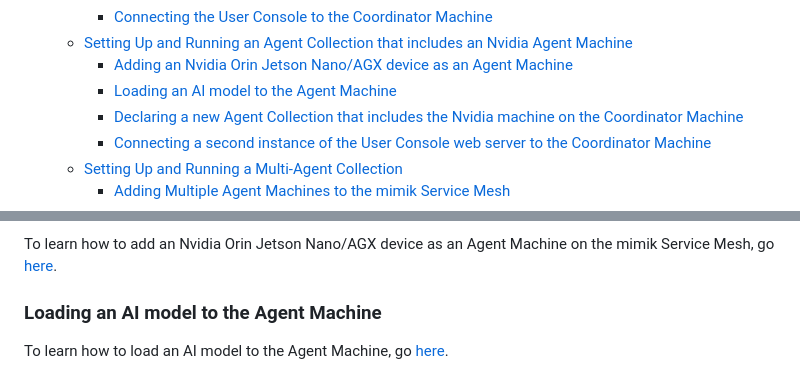
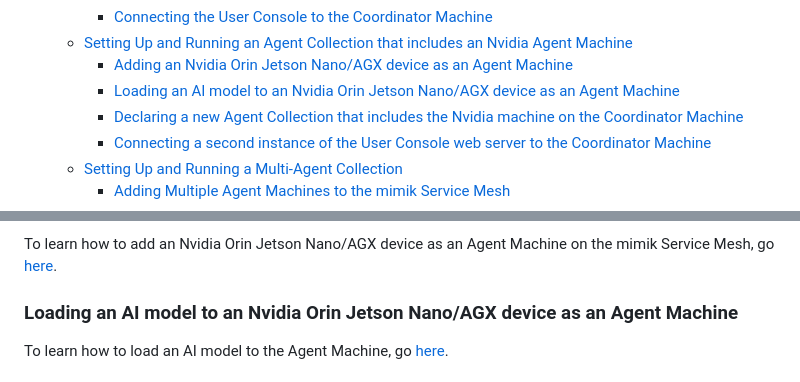
Before and after one commit to mimik-mimOE-ai/mimOE-ai-developer-guide, a Markdown page: readme.md, 2 parts joined by grey strips. Rendered like a GitHub page.

```diff
--- a/readme.md
+++ b/readme.md
@@ -31,7 +31,7 @@
     - [Connecting the User Console to the Coordinator Machine](#connecting-the-user-console-to-the-coordinator-machine)
   - [Setting Up and Running an Agent Collection that includes an Nvidia Agent Machine](#setting-up-and-running-an-agent-collection-that-includes-an-nvidia-agent-machine)
     - [Adding an Nvidia Orin Jetson Nano/AGX device as an Agent Machine](#adding-an-nvidia-orin-jetson-nanoagx-device-as-an-agent-machine)
-    - [Loading an AI model to the Agent Machine](#loading-an-ai-model-to-the-agent-machine)
+    - [Loading an AI model to an Nvidia Orin Jetson Nano/AGX device as an Agent Machine](#loading-an-ai-model-to-an-nvidia-orin-jetson-nano/agx-device-as-an-agent-machine)
     - [Declaring a new Agent Collection that includes the Nvidia machine on the Coordinator Machine](#declaring-a-new-agent-collection-that-includes-the-nvidia-machine-on-the-coordinator-machine)
     - [Connecting a second instance of the User Console web server to the Coordinator Machine](#connecting-a-second-instance-of-the-user-console-web-server-to-the-coordinator-machine)
   - [Setting Up and Running a Multi-Agent Collection](#setting-up-and-running-a-multi-agent-collection)
@@ -346,7 +346,7 @@ The figure below shows the demonstration scenario you'll be able to implement.
 
 To learn how to add an Nvidia Orin Jetson Nano/AGX device as an Agent Machine on the mimik Service Mesh, go [here](./02-nvidia-architecture/nvidia-agent-machine/).
 
-### Loading an AI model to the Agent Machine
+### Loading an AI model to an Nvidia Orin Jetson Nano/AGX device as an Agent Machine
 
 To learn how to load an AI model to the Agent Machine, go [here](./02-nvidia-architecture/nvidia-agent-machine/readme.md#Step-9).
 
```
